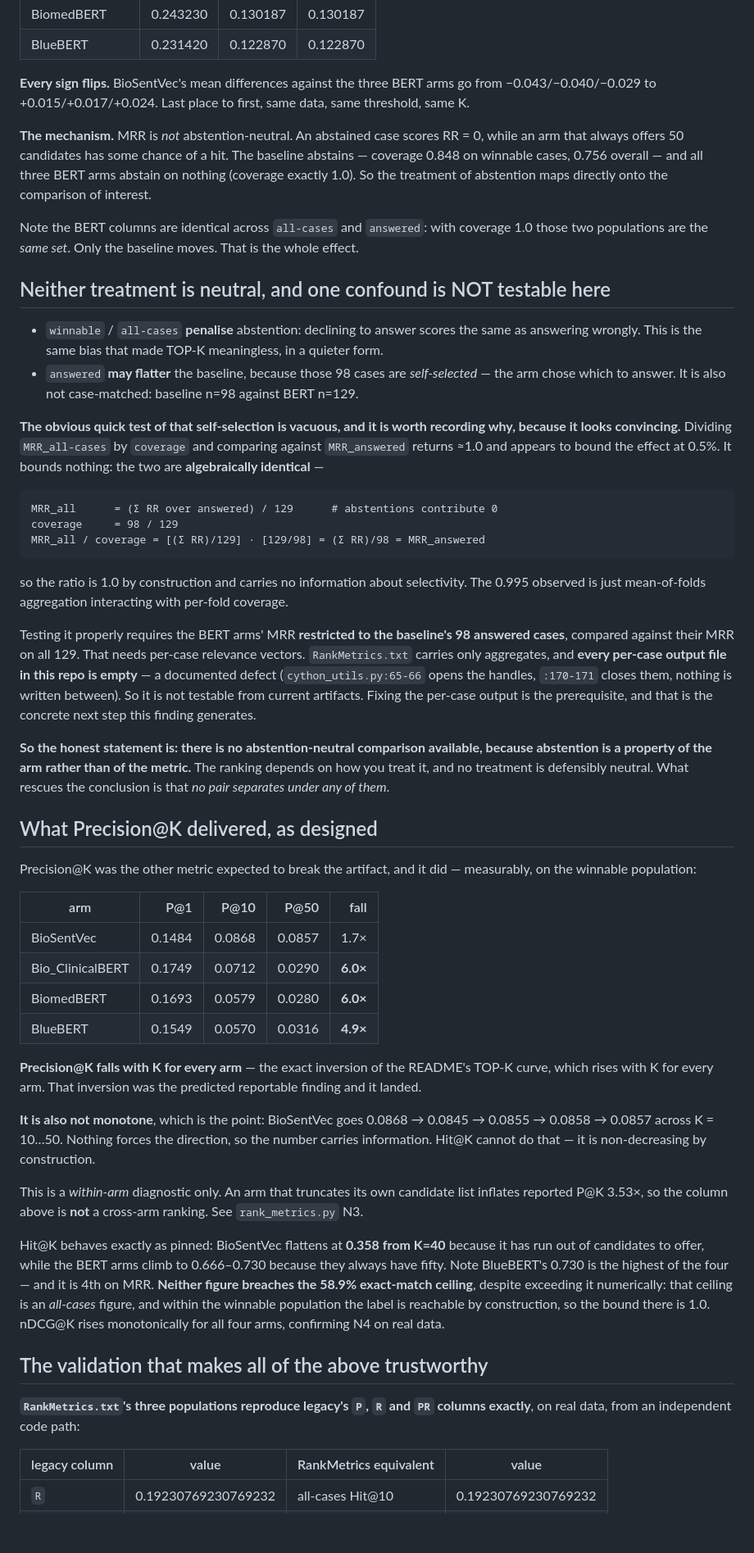
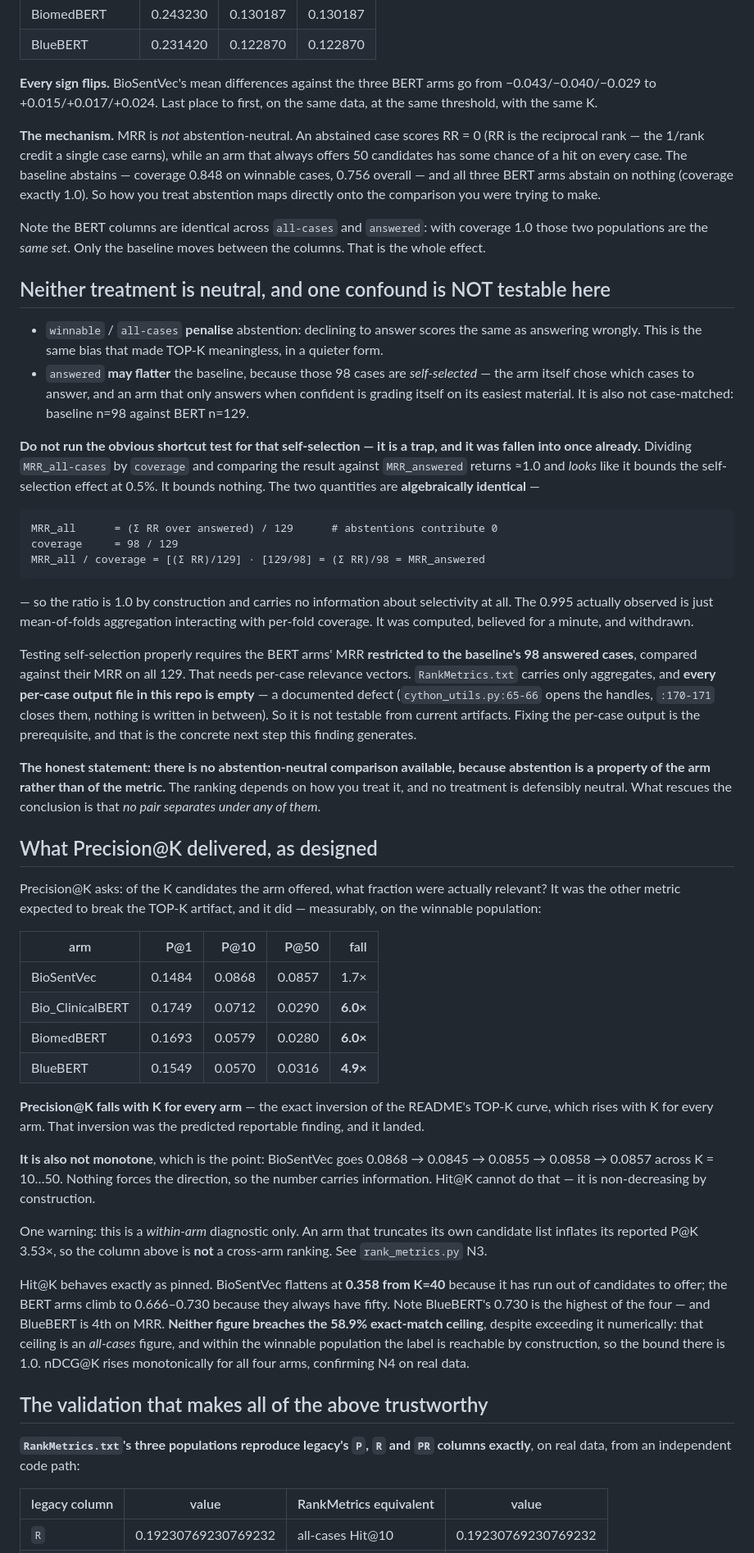
Before and after one commit to jamesEmerson112/AI-CDS-Disease-Diagnosis-Reproduction-Alpha, a Markdown page: docs/findings/13-rank-aware-metrics.md, the part around one of its changes. Shown at 82% size. Drawn GitHub-style; blank space fills up the shorter version.

````diff
--- a/docs/findings/13-rank-aware-metrics.md
+++ b/docs/findings/13-rank-aware-metrics.md
@@ -46,28 +69,31 @@ chosen.
 | BlueBERT | 0.231420 | 0.122870 | 0.122870 |
 
 **Every sign flips.** BioSentVec's mean differences against the three BERT arms go from
-−0.043/−0.040/−0.029 to +0.015/+0.017/+0.024. Last place to first, same data, same threshold,
-same K.
+−0.043/−0.040/−0.029 to +0.015/+0.017/+0.024. Last place to first, on the same data, at the
+same threshold, with the same K.
 
-**The mechanism.** MRR is *not* abstention-neutral. An abstained case scores RR = 0, while an arm
-that always offers 50 candidates has some chance of a hit. The baseline abstains — coverage 0.848 on
-winnable cases, 0.756 overall — and all three BERT arms abstain on nothing (coverage exactly 1.0).
-So the treatment of abstention maps directly onto the comparison of interest.
+**The mechanism.** MRR is *not* abstention-neutral. An abstained case scores RR = 0 (RR is the
+reciprocal rank — the 1/rank credit a single case earns), while an arm that always offers 50
+candidates has some chance of a hit on every case. The baseline abstains — coverage 0.848 on
+winnable cases, 0.756 overall — and all three BERT arms abstain on nothing (coverage exactly
+1.0). So how you treat abstention maps directly onto the comparison you were trying to make.
 
-Note the BERT columns are identical across `all-cases` and `answered`: with coverage 1.0 those two
-populations are the *same set*. Only the baseline moves. That is the whole effect.
+Note the BERT columns are identical across `all-cases` and `answered`: with coverage 1.0 those
+two populations are the *same set*. Only the baseline moves between the columns. That is the
+whole effect.
 
 ## Neither treatment is neutral, and one confound is NOT testable here
 
-- `winnable` / `all-cases` **penalise** abstention: declining to answer scores the same as answering
-  wrongly. This is the same bias that made TOP-K meaningless, in a quieter form.
-- `answered` **may flatter** the baseline, because those 98 cases are *self-selected* — the arm chose
-  which to answer. It is also not case-matched: baseline n=98 against BERT n=129.
+- `winnable` / `all-cases` **penalise** abstention: declining to answer scores the same as
+  answering wrongly. This is the same bias that made TOP-K meaningless, in a quieter form.
+- `answered` **may flatter** the baseline, because those 98 cases are *self-selected* — the arm
+  itself chose which cases to answer, and an arm that only answers when confident is grading
+  itself on its easiest material. It is also not case-matched: baseline n=98 against BERT n=129.
 
-**The obvious quick test of that self-selection is vacuous, and it is worth recording why, because it
-looks convincing.** Dividing `MRR_all-cases` by `coverage` and comparing against `MRR_answered`
-returns ≈1.0 and appears to bound the effect at 0.5%. It bounds nothing: the two are **algebraically
-identical** —
+**Do not run the obvious shortcut test for that self-selection — it is a trap, and it was fallen
+into once already.** Dividing `MRR_all-cases` by `coverage` and comparing the result against
+`MRR_answered` returns ≈1.0 and *looks* like it bounds the self-selection effect at 0.5%. It
+bounds nothing. The two quantities are **algebraically identical** —
 
 ```
 MRR_all      = (Σ RR over answered) / 129      # abstentions contribute 0
@@ -75,24 +101,26 @@ coverage     = 98 / 129
 MRR_all / coverage = [(Σ RR)/129] · [129/98] = (Σ RR)/98 = MRR_answered
 ```
 
-so the ratio is 1.0 by construction and carries no information about selectivity. The 0.995 observed
-is just mean-of-folds aggregation interacting with per-fold coverage.
+— so the ratio is 1.0 by construction and carries no information about selectivity at all. The
+0.995 actually observed is just mean-of-folds aggregation interacting with per-fold coverage.
+It was computed, believed for a minute, and withdrawn.
 
-Testing it properly requires the BERT arms' MRR **restricted to the baseline's 98 answered cases**,
-compared against their MRR on all 129. That needs per-case relevance vectors. `RankMetrics.txt`
-carries only aggregates, and **every per-case output file in this repo is empty** — a documented
-defect (`cython_utils.py:65-66` opens the handles, `:170-171` closes them, nothing is written
-between). So it is not testable from current artifacts. Fixing the per-case output is the
-prerequisite, and that is the concrete next step this finding generates.
+Testing self-selection properly requires the BERT arms' MRR **restricted to the baseline's 98
+answered cases**, compared against their MRR on all 129. That needs per-case relevance vectors.
+`RankMetrics.txt` carries only aggregates, and **every per-case output file in this repo is
+empty** — a documented defect (`cython_utils.py:65-66` opens the handles, `:170-171` closes
+them, nothing is written in between). So it is not testable from current artifacts. Fixing the
+per-case output is the prerequisite, and that is the concrete next step this finding generates.
 
-**So the honest statement is: there is no abstention-neutral comparison available, because abstention
-is a property of the arm rather than of the metric.** The ranking depends on how you treat it, and no
-treatment is defensibly neutral. What rescues the conclusion is that *no pair separates under any of
-them*.
+**The honest statement: there is no abstention-neutral comparison available, because abstention
+is a property of the arm rather than of the metric.** The ranking depends on how you treat it,
+and no treatment is defensibly neutral. What rescues the conclusion is that *no pair separates
+under any of them*.
 
 ## What Precision@K delivered, as designed
 
-Precision@K was the other metric expected to break the artifact, and it did — measurably, on the
+Precision@K asks: of the K candidates the arm offered, what fraction were actually relevant? It
+was the other metric expected to break the TOP-K artifact, and it did — measurably, on the
 winnable population:
 
 | arm | P@1 | P@10 | P@50 | fall |
@@ -102,27 +130,30 @@ winnable population:
 | BiomedBERT | 0.1693 | 0.0579 | 0.0280 | **6.0×** |
 | BlueBERT | 0.1549 | 0.0570 | 0.0316 | **4.9×** |
 
-**Precision@K falls with K for every arm** — the exact inversion of the README's TOP-K curve, which
-rises with K for every arm. That inversion was the predicted reportable finding and it landed.
+**Precision@K falls with K for every arm** — the exact inversion of the README's TOP-K curve,
+which rises with K for every arm. That inversion was the predicted reportable finding, and it
+landed.
 
 **It is also not monotone**, which is the point: BioSentVec goes
-0.0868 → 0.0845 → 0.0855 → 0.0858 → 0.0857 across K = 10…50. Nothing forces the direction, so the
-number carries information. Hit@K cannot do that — it is non-decreasing by construction.
+0.0868 → 0.0845 → 0.0855 → 0.0858 → 0.0857 across K = 10…50. Nothing forces the direction, so
+the number carries information. Hit@K cannot do that — it is non-decreasing by construction.
 
-This is a *within-arm* diagnostic only. An arm that truncates its own candidate list inflates
-reported P@K 3.53×, so the column above is **not** a cross-arm ranking. See `rank_metrics.py` N3.
+One warning: this is a *within-arm* diagnostic only. An arm that truncates its own candidate
+list inflates its reported P@K 3.53×, so the column above is **not** a cross-arm ranking. See
+`rank_metrics.py` N3.
 
-Hit@K behaves exactly as pinned: BioSentVec flattens at **0.358 from K=40** because it has run out of
-candidates to offer, while the BERT arms climb to 0.666–0.730 because they always have fifty. Note
-BlueBERT's 0.730 is the highest of the four — and it is 4th on MRR. **Neither figure breaches the
-58.9% exact-match ceiling**, despite exceeding it numerically: that ceiling is an *all-cases* figure,
-and within the winnable population the label is reachable by construction, so the bound there is 1.0.
-nDCG@K rises monotonically for all four arms, confirming N4 on real data.
+Hit@K behaves exactly as pinned. BioSentVec flattens at **0.358 from K=40** because it has run
+out of candidates to offer; the BERT arms climb to 0.666–0.730 because they always have fifty.
+Note BlueBERT's 0.730 is the highest of the four — and BlueBERT is 4th on MRR. **Neither figure
+breaches the 58.9% exact-match ceiling**, despite exceeding it numerically: that ceiling is an
+*all-cases* figure, and within the winnable population the label is reachable by construction,
+so the bound there is 1.0. nDCG@K rises monotonically for all four arms, confirming N4 on real
+data.
 
 ## The validation that makes all of the above trustworthy
 
-**`RankMetrics.txt`'s three populations reproduce legacy's `P`, `R` and `PR` columns exactly**, on
-real data, from an independent code path:
+**`RankMetrics.txt`'s three populations reproduce legacy's `P`, `R` and `PR` columns exactly**,
+on real data, from an independent code path:
 
 | legacy column | value | RankMetrics equivalent | value |
 |---|---|---|---|
````
Also changed, not shown: other parts of docs/findings/13-rank-aware-metrics.md (+50 -26 lines), docs/findings/12-drg-grader.md (+152 -121 lines).
